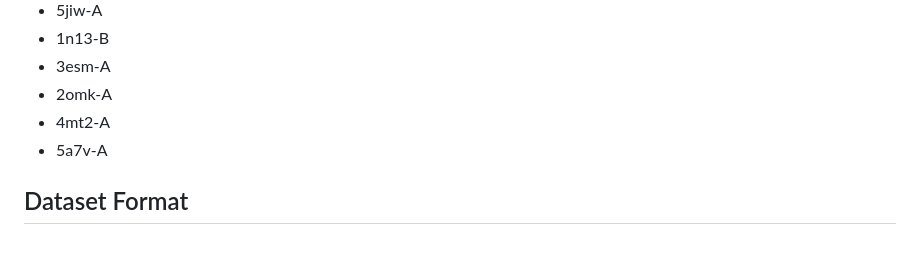
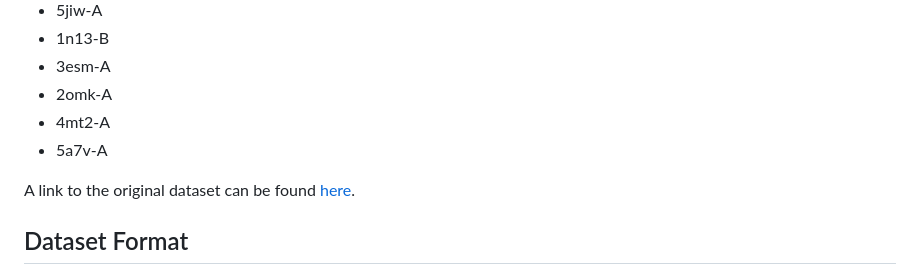
Before and after one commit to Rostlab/pbc, a Markdown page: supervised/conservation/README.md, the part around the change. Rendered like a GitHub page; folded sections open; blank space fills up the shorter version.

Commit message:
feat: Adding a link to the zenodo repository of the conservation dataset

```diff
--- a/supervised/conservation/README.md
+++ b/supervised/conservation/README.md
@@ -18,6 +18,7 @@ The provided dataset is compiled as follows:
 <ul>
 <li>1unq-A</li><li>5xj5-A</li><li>1hlb-A</li><li>2aal-A</li><li>6ndt-B</li><li>2gud-A</li><li>3vla-A</li><li>1jly-A</li><li>5ima-A</li><li>1kqf-A</li><li>3l8w-A</li><li>5vf5-A</li><li>6a56-A</li><li>1xkp-A</li><li>2gnx-A</li><li>3ar4-A</li><li>3w19-C</li><li>2xsk-A</li><li>5m29-A</li><li>5o2x-A</li><li>5vht-A</li><li>5y0t-A</li><li>4fzv-B</li><li>4pio-A</li><li>5xdh-A</li><li>6hik-L</li><li>4kbx-A</li><li>2ofc-A</li><li>4zbl-A</li><li>5ec6-A</li><li>3u5s-A</li><li>1pya-B</li><li>2cnq-A</li><li>1nth-A</li><li>5e5y-A</li><li>5jiw-A</li><li>1n13-B</li><li>3esm-A</li><li>2omk-A</li><li>4mt2-A</li><li>5a7v-A</li>
 </ul>
+A link to the original dataset can be found <a href="https://zenodo.org/records/5238537">here</a>.
 </details>
 
 ## Dataset Format
```
